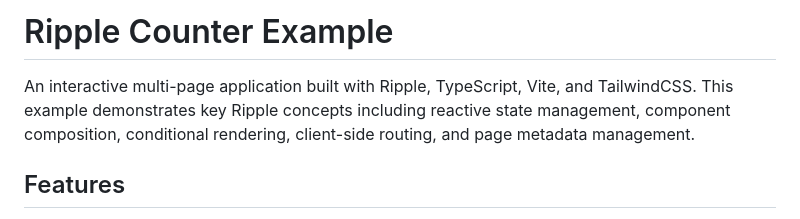
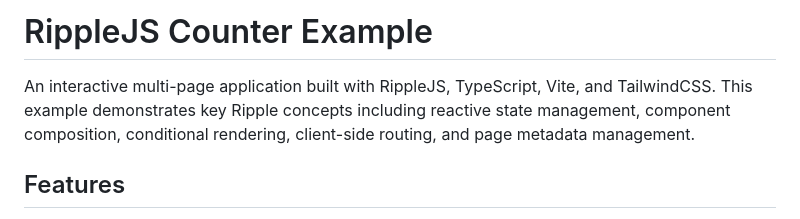
Before and after one commit to basst85/ripple-example, a Markdown page: README.md, the part around the change. Drawn GitHub-style.

```diff
--- a/README.md
+++ b/README.md
@@ -1,6 +1,6 @@
-# Ripple Counter Example
+# RippleJS Counter Example
 
-An interactive multi-page application built with Ripple, TypeScript, Vite, and TailwindCSS. This example demonstrates key Ripple concepts including reactive state management, component composition, conditional rendering, client-side routing, and page metadata management.
+An interactive multi-page application built with RippleJS, TypeScript, Vite, and TailwindCSS. This example demonstrates key Ripple concepts including reactive state management, component composition, conditional rendering, client-side routing, and page metadata management.
 
 ## Features
 
```
